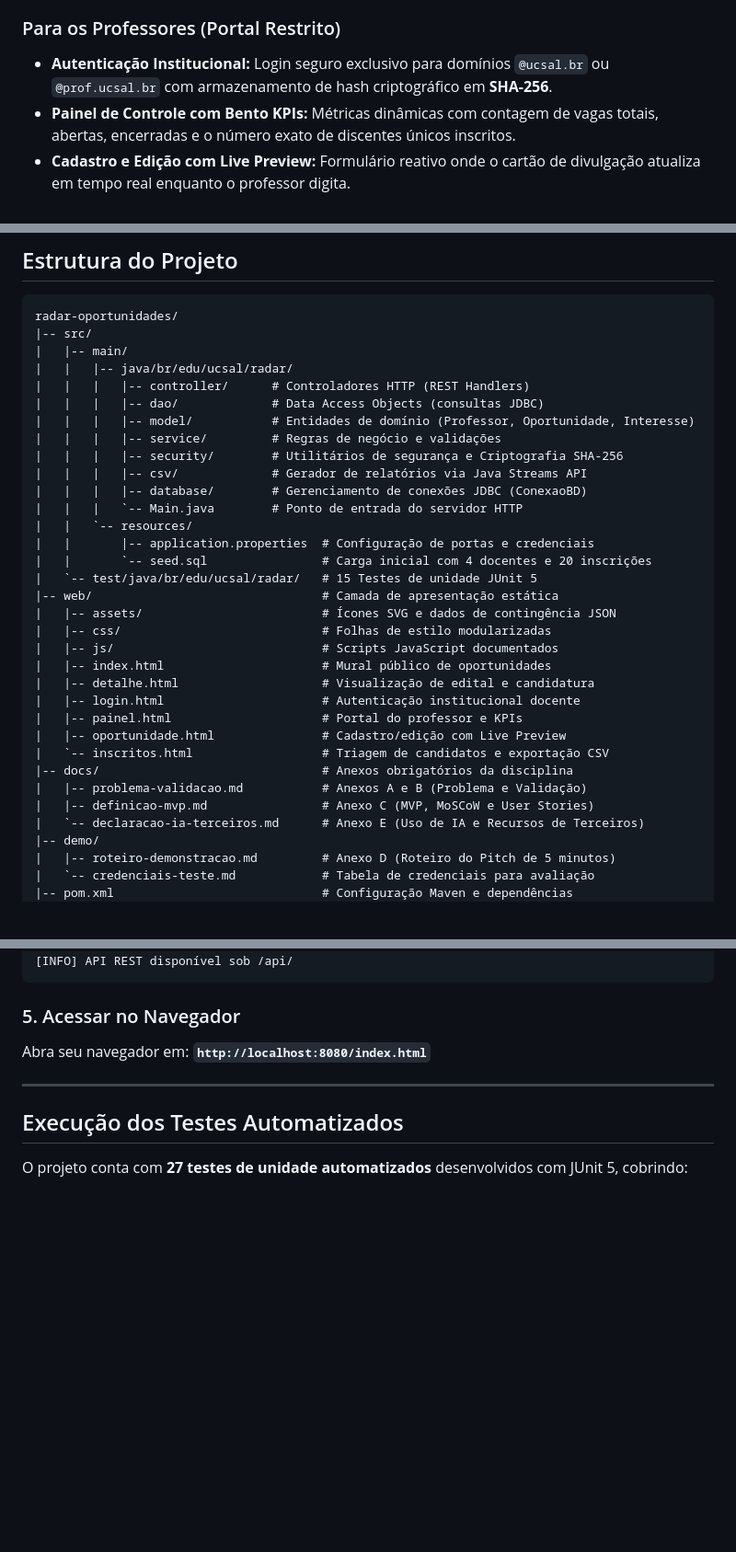
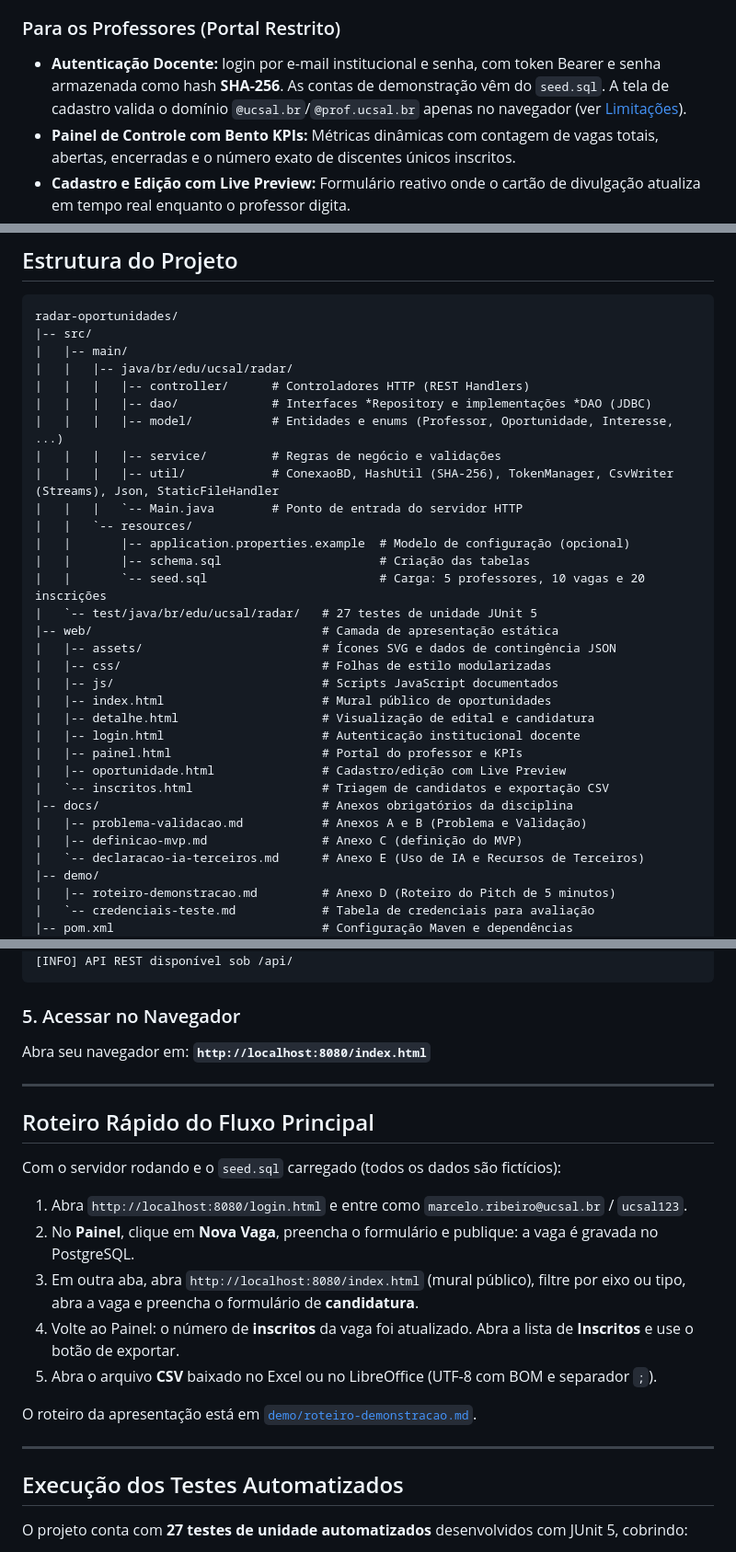
Before and after one commit to biancasantos-dev/Radar-de-oportunidades, a Markdown page: README.md, 3 parts joined by grey strips. Shown at 92% size. GitHub-like rendering; blank space fills up the shorter version.

```diff
--- a/README.md
+++ b/README.md
@@ -45,7 +79,7 @@ Nas universidades, editais de bolsas e projetos frequentemente sofrem com a desc
 
 ### Para os Professores (Portal Restrito)
 
-- **Autenticação Institucional:** Login seguro exclusivo para domínios `@ucsal.br` ou `@prof.ucsal.br` com armazenamento de hash criptográfico em **SHA-256**.
+- **Autenticação Docente:** login por e-mail institucional e senha, com token Bearer e senha armazenada como hash **SHA-256**. As contas de demonstração vêm do `seed.sql`. A tela de cadastro valida o domínio `@ucsal.br`/`@prof.ucsal.br` apenas no navegador (ver [Limitações](#limitações-conhecidas-e-próximos-passos)).
 - **Painel de Controle com Bento KPIs:** Métricas dinâmicas com contagem de vagas totais, abertas, encerradas e o número exato de discentes únicos inscritos.
 - **Cadastro e Edição com Live Preview:** Formulário reativo onde o cartão de divulgação atualiza em tempo real enquanto o professor digita.
 - **Triagem Reversível de Candidatos:** Avaliação com um clique para marcar estudantes como **Aprovado**, **Em Análise** ou **Rejeitado**, além de atalho direto para envio de e-mail institucional (`mailto`).
@@ -105,17 +139,16 @@ radar-oportunidades/
 |   |-- main/
 |   |   |-- java/br/edu/ucsal/radar/
 |   |   |   |-- controller/      # Controladores HTTP (REST Handlers)
-|   |   |   |-- dao/             # Data Access Objects (consultas JDBC)
-|   |   |   |-- model/           # Entidades de domínio (Professor, Oportunidade, Interesse)
+|   |   |   |-- dao/             # Interfaces *Repository e implementações *DAO (JDBC)
+|   |   |   |-- model/           # Entidades e enums (Professor, Oportunidade, Interesse, ...)
 |   |   |   |-- service/         # Regras de negócio e validações
-|   |   |   |-- security/        # Utilitários de segurança e Criptografia SHA-256
-|   |   |   |-- csv/             # Gerador de relatórios via Java Streams API
-|   |   |   |-- database/        # Gerenciamento de conexões JDBC (ConexaoBD)
+|   |   |   |-- util/            # ConexaoBD, HashUtil (SHA-256), TokenManager, CsvWriter (Streams), Json, StaticFileHandler
 |   |   |   `-- Main.java        # Ponto de entrada do servidor HTTP
 |   |   `-- resources/
-|   |       |-- application.properties  # Configuração de portas e credenciais
-|   |       `-- seed.sql                # Carga inicial com 4 docentes e 20 inscrições
-|   `-- test/java/br/edu/ucsal/radar/   # 15 Testes de unidade JUnit 5
+|   |       |-- application.properties.example  # Modelo de configuração (opcional)
+|   |       |-- schema.sql                      # Criação das tabelas
+|   |       `-- seed.sql                        # Carga: 5 professores, 10 vagas e 20 inscrições
+|   `-- test/java/br/edu/ucsal/radar/   # 27 testes de unidade JUnit 5
 |-- web/                                # Camada de apresentação estática
 |   |-- assets/                         # Ícones SVG e dados de contingência JSON
 |   |-- css/                            # Folhas de estilo modularizadas
@@ -128,7 +161,7 @@ radar-oportunidades/
 |   `-- inscritos.html                  # Triagem de candidatos e exportação CSV
 |-- docs/                               # Anexos obrigatórios da disciplina
 |   |-- problema-validacao.md           # Anexos A e B (Problema e Validação)
-|   |-- definicao-mvp.md                # Anexo C (MVP, MoSCoW e User Stories)
+|   |-- definicao-mvp.md                # Anexo C (definição do MVP)
 |   `-- declaracao-ia-terceiros.md      # Anexo E (Uso de IA e Recursos de Terceiros)
 |-- demo/
 |   |-- roteiro-demonstracao.md         # Anexo D (Roteiro do Pitch de 5 minutos)
@@ -220,6 +253,20 @@ Abra seu navegador em:
 
 ---
 
+## Roteiro Rápido do Fluxo Principal
+
+Com o servidor rodando e o `seed.sql` carregado (todos os dados são fictícios):
+
+1. Abra `http://localhost:8080/login.html` e entre como `marcelo.ribeiro@ucsal.br` / `ucsal123`.
+2. No **Painel**, clique em **Nova Vaga**, preencha o formulário e publique: a vaga é gravada no PostgreSQL.
+3. Em outra aba, abra `http://localhost:8080/index.html` (mural público), filtre por eixo ou tipo, abra a vaga e preencha o formulário de **candidatura**.
+4. Volte ao Painel: o número de **inscritos** da vaga foi atualizado. Abra a lista de **Inscritos** e use o botão de exportar.
+5. Abra o arquivo **CSV** baixado no Excel ou no LibreOffice (UTF-8 com BOM e separador `;`).
+
+O roteiro da apresentação está em [`demo/roteiro-demonstracao.md`](demo/roteiro-demonstracao.md).
+
+---
+
 ## Execução dos Testes Automatizados
 
 O projeto conta com **27 testes de unidade automatizados** desenvolvidos com JUnit 5, cobrindo:
```
Also changed, not shown: other parts of README.md (+87 -29 lines).
